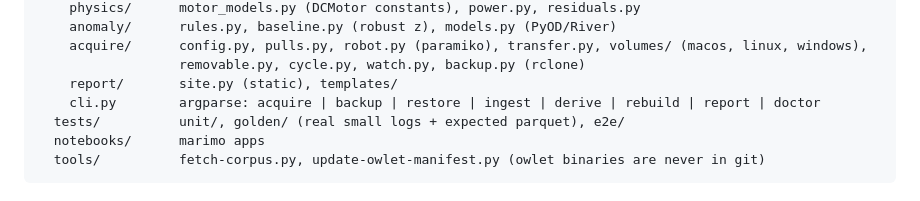
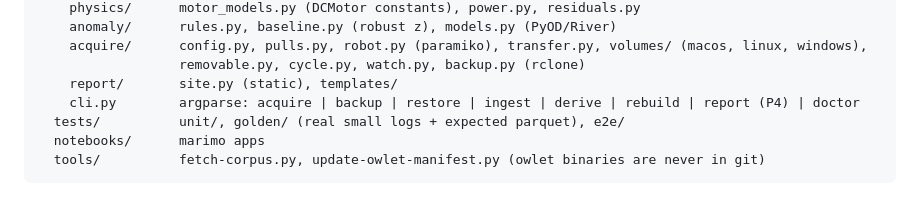
Before and after one commit to IgniteRobotics/flashpoint, a Markdown page: docs/rewrite/05-target-architecture.md, the part around the change. GitHub-like rendering.

```diff
--- a/docs/rewrite/05-target-architecture.md
+++ b/docs/rewrite/05-target-architecture.md
@@ -246,7 +246,7 @@ flashpoint/
     acquire/      config.py, pulls.py, robot.py (paramiko), transfer.py, volumes/ (macos, linux, windows),
                   removable.py, cycle.py, watch.py, backup.py (rclone)
     report/       site.py (static), templates/
-    cli.py        argparse: acquire | backup | restore | ingest | derive | rebuild | report | doctor
+    cli.py        argparse: acquire | backup | restore | ingest | derive | rebuild | report (P4) | doctor
   tests/          unit/, golden/ (real small logs + expected parquet), e2e/
   notebooks/      marimo apps
   tools/          fetch-corpus.py, update-owlet-manifest.py (owlet binaries are never in git)
```
Also changed, not shown: docs/rewrite/06-roadmap.md (+1 -1 lines), 1 other file.
